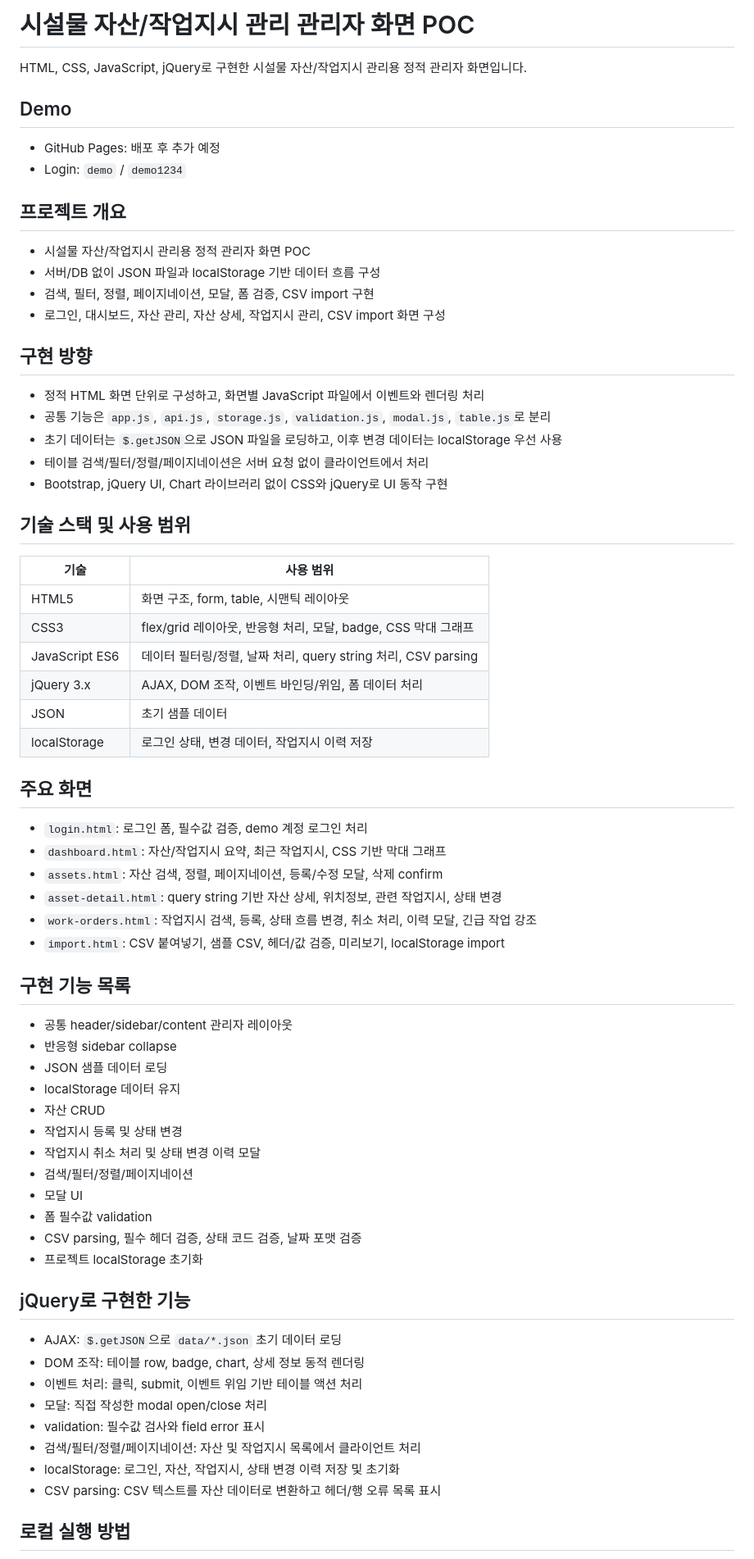
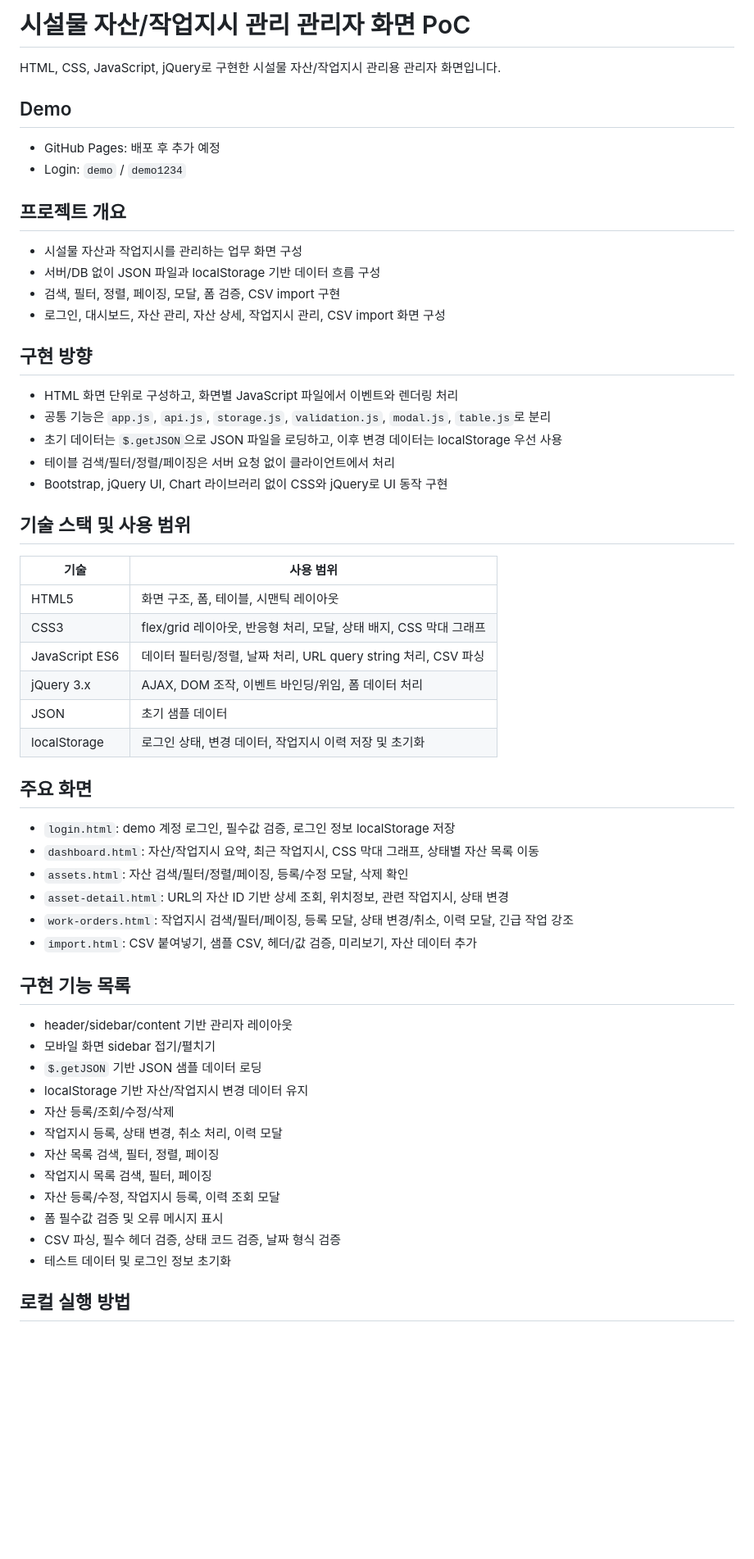
Before and after one commit to dykim2352/facility-workorder-front-poc, a Markdown page: README.md, the part around one of its changes. Shown at 82% size. Drawn GitHub-style; blank space fills up the shorter version.

Commit message:
README 정리

```diff
--- a/README.md
+++ b/README.md
@@ -1,6 +1,6 @@
-# 시설물 자산/작업지시 관리 관리자 화면 POC
+# 시설물 자산/작업지시 관리 관리자 화면 PoC
 
-HTML, CSS, JavaScript, jQuery로 구현한 시설물 자산/작업지시 관리용 정적 관리자 화면입니다.
+HTML, CSS, JavaScript, jQuery로 구현한 시설물 자산/작업지시 관리용 관리자 화면입니다.
 
 ## Demo
 
@@ -9,64 +9,53 @@ HTML, CSS, JavaScript, jQuery로 구현한 시설물 자산/작업지시 관리
 
 ## 프로젝트 개요
 
-- 시설물 자산/작업지시 관리용 정적 관리자 화면 POC
+- 시설물 자산과 작업지시를 관리하는 업무 화면 구성
 - 서버/DB 없이 JSON 파일과 localStorage 기반 데이터 흐름 구성
-- 검색, 필터, 정렬, 페이지네이션, 모달, 폼 검증, CSV import 구현
+- 검색, 필터, 정렬, 페이징, 모달, 폼 검증, CSV import 구현
 - 로그인, 대시보드, 자산 관리, 자산 상세, 작업지시 관리, CSV import 화면 구성
 
 ## 구현 방향
 
-- 정적 HTML 화면 단위로 구성하고, 화면별 JavaScript 파일에서 이벤트와 렌더링 처리
+- HTML 화면 단위로 구성하고, 화면별 JavaScript 파일에서 이벤트와 렌더링 처리
 - 공통 기능은 `app.js`, `api.js`, `storage.js`, `validation.js`, `modal.js`, `table.js`로 분리
 - 초기 데이터는 `$.getJSON`으로 JSON 파일을 로딩하고, 이후 변경 데이터는 localStorage 우선 사용
-- 테이블 검색/필터/정렬/페이지네이션은 서버 요청 없이 클라이언트에서 처리
+- 테이블 검색/필터/정렬/페이징은 서버 요청 없이 클라이언트에서 처리
 - Bootstrap, jQuery UI, Chart 라이브러리 없이 CSS와 jQuery로 UI 동작 구현
 
 ## 기술 스택 및 사용 범위
 
 | 기술 | 사용 범위 |
 | --- | --- |
-| HTML5 | 화면 구조, form, table, 시맨틱 레이아웃 |
-| CSS3 | flex/grid 레이아웃, 반응형 처리, 모달, badge, CSS 막대 그래프 |
-| JavaScript ES6 | 데이터 필터링/정렬, 날짜 처리, query string 처리, CSV parsing |
+| HTML5 | 화면 구조, 폼, 테이블, 시맨틱 레이아웃 |
+| CSS3 | flex/grid 레이아웃, 반응형 처리, 모달, 상태 배지, CSS 막대 그래프 |
+| JavaScript ES6 | 데이터 필터링/정렬, 날짜 처리, URL query string 처리, CSV 파싱 |
 | jQuery 3.x | AJAX, DOM 조작, 이벤트 바인딩/위임, 폼 데이터 처리 |
 | JSON | 초기 샘플 데이터 |
-| localStorage | 로그인 상태, 변경 데이터, 작업지시 이력 저장 |
+| localStorage | 로그인 상태, 변경 데이터, 작업지시 이력 저장 및 초기화 |
 
 ## 주요 화면
 
-- `login.html`: 로그인 폼, 필수값 검증, demo 계정 로그인 처리
-- `dashboard.html`: 자산/작업지시 요약, 최근 작업지시, CSS 기반 막대 그래프
-- `assets.html`: 자산 검색, 정렬, 페이지네이션, 등록/수정 모달, 삭제 confirm
-- `asset-detail.html`: query string 기반 자산 상세, 위치정보, 관련 작업지시, 상태 변경
-- `work-orders.html`: 작업지시 검색, 등록, 상태 흐름 변경, 취소 처리, 이력 모달, 긴급 작업 강조
-- `import.html`: CSV 붙여넣기, 샘플 CSV, 헤더/값 검증, 미리보기, localStorage import
+- `login.html`: demo 계정 로그인, 필수값 검증, 로그인 정보 localStorage 저장
+- `dashboard.html`: 자산/작업지시 요약, 최근 작업지시, CSS 막대 그래프, 상태별 자산 목록 이동
+- `assets.html`: 자산 검색/필터/정렬/페이징, 등록/수정 모달, 삭제 확인
+- `asset-detail.html`: URL의 자산 ID 기반 상세 조회, 위치정보, 관련 작업지시, 상태 변경
+- `work-orders.html`: 작업지시 검색/필터/페이징, 등록 모달, 상태 변경/취소, 이력 모달, 긴급 작업 강조
+- `import.html`: CSV 붙여넣기, 샘플 CSV, 헤더/값 검증, 미리보기, 자산 데이터 추가
 
 ## 구현 기능 목록
 
-- 공통 header/sidebar/content 관리자 레이아웃
-- 반응형 sidebar collapse
-- JSON 샘플 데이터 로딩
-- localStorage 데이터 유지
-- 자산 CRUD
-- 작업지시 등록 및 상태 변경
-- 작업지시 취소 처리 및 상태 변경 이력 모달
-- 검색/필터/정렬/페이지네이션
-- 모달 UI
-- 폼 필수값 validation
-- CSV parsing, 필수 헤더 검증, 상태 코드 검증, 날짜 포맷 검증
-- 프로젝트 localStorage 초기화
-
-## jQuery로 구현한 기능
-
-- AJAX: `$.getJSON`으로 `data/*.json` 초기 데이터 로딩
-- DOM 조작: 테이블 row, badge, chart, 상세 정보 동적 렌더링
-- 이벤트 처리: 클릭, submit, 이벤트 위임 기반 테이블 액션 처리
-- 모달: 직접 작성한 modal open/close 처리
-- validation: 필수값 검사와 field error 표시
-- 검색/필터/정렬/페이지네이션: 자산 및 작업지시 목록에서 클라이언트 처리
-- localStorage: 로그인, 자산, 작업지시, 상태 변경 이력 저장 및 초기화
-- CSV parsing: CSV 텍스트를 자산 데이터로 변환하고 헤더/행 오류 목록 표시
+- header/sidebar/content 기반 관리자 레이아웃
+- 모바일 화면 sidebar 접기/펼치기
+- `$.getJSON` 기반 JSON 샘플 데이터 로딩
+- localStorage 기반 자산/작업지시 변경 데이터 유지
+- 자산 등록/조회/수정/삭제
+- 작업지시 등록, 상태 변경, 취소 처리, 이력 모달
+- 자산 목록 검색, 필터, 정렬, 페이징
+- 작업지시 목록 검색, 필터, 페이징
+- 자산 등록/수정, 작업지시 등록, 이력 조회 모달
+- 폼 필수값 검증 및 오류 메시지 표시
+- CSV 파싱, 필수 헤더 검증, 상태 코드 검증, 날짜 형식 검증
+- 테스트 데이터 및 로그인 정보 초기화
 
 ## 로컬 실행 방법
 
```
Also changed, not shown: other parts of README.md (+21 -9 lines).
